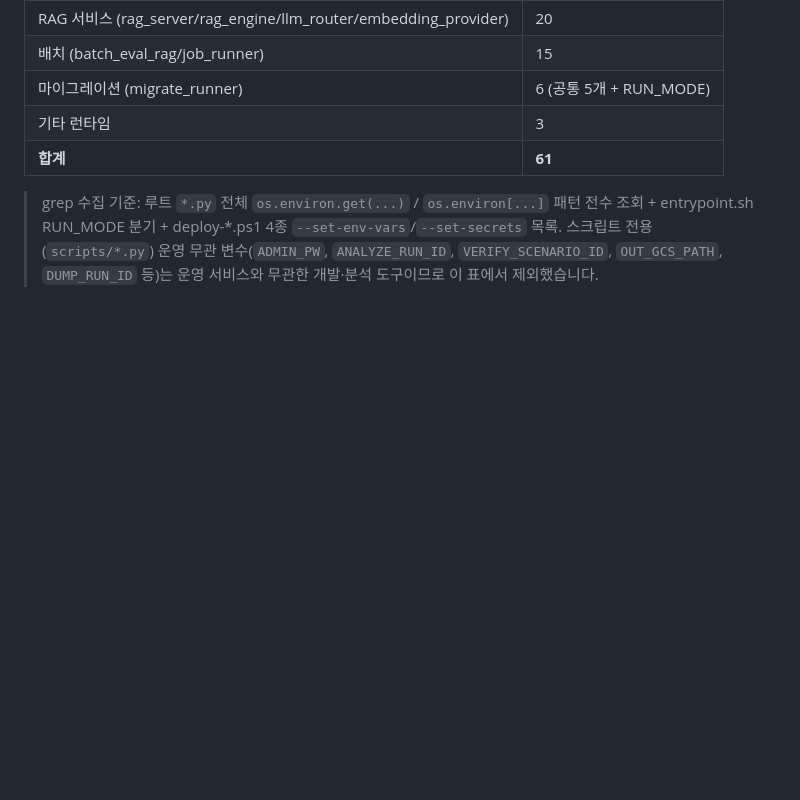
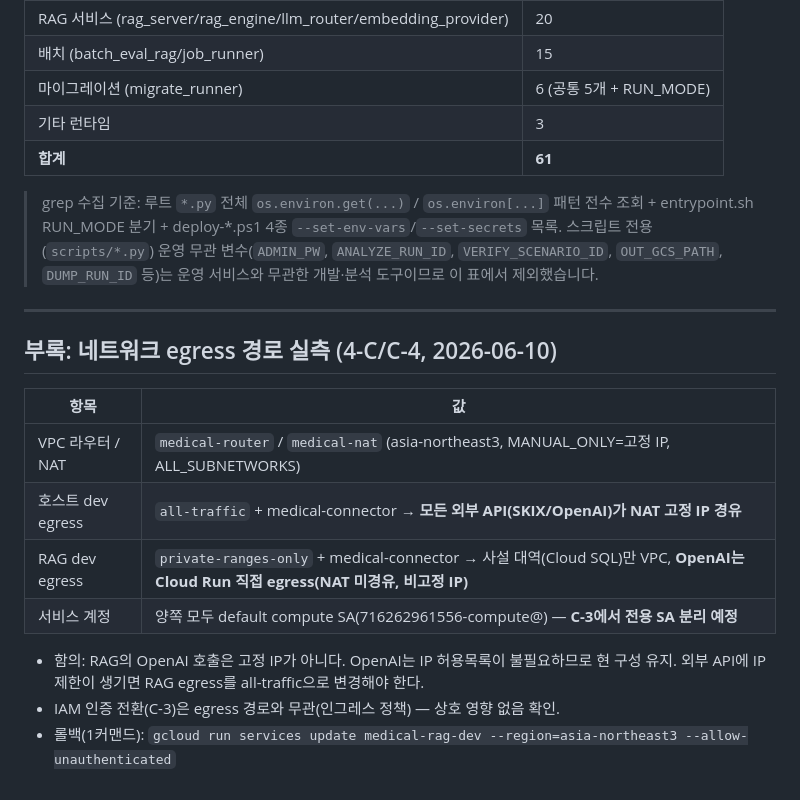
Before and after one commit to 32squared/medical-compliance-tester, a Markdown page: docs/env_reference.md, the part around the change. Drawn GitHub-style; blank space fills up the shorter version.

Commit message:
docs(ops): NAT/egress 경로 실측 부록 (4-C/C-4)
Co-Authored-By: Claude Opus 4.6 (1M context) <noreply@anthropic.com>

```diff
--- a/docs/env_reference.md
+++ b/docs/env_reference.md
@@ -155,3 +155,18 @@
 
 > grep 수집 기준: 루트 `*.py` 전체 `os.environ.get(...)` / `os.environ[...]` 패턴 전수 조회 + entrypoint.sh RUN_MODE 분기 + deploy-*.ps1 4종 `--set-env-vars`/`--set-secrets` 목록.
 > 스크립트 전용(`scripts/*.py`) 운영 무관 변수(`ADMIN_PW`, `ANALYZE_RUN_ID`, `VERIFY_SCENARIO_ID`, `OUT_GCS_PATH`, `DUMP_RUN_ID` 등)는 운영 서비스와 무관한 개발·분석 도구이므로 이 표에서 제외했습니다.
+
+---
+
+## 부록: 네트워크 egress 경로 실측 (4-C/C-4, 2026-06-10)
+
+| 항목 | 값 |
+|---|---|
+| VPC 라우터 / NAT | `medical-router` / `medical-nat` (asia-northeast3, MANUAL_ONLY=고정 IP, ALL_SUBNETWORKS) |
+| 호스트 dev egress | `all-traffic` + medical-connector → **모든 외부 API(SKIX/OpenAI)가 NAT 고정 IP 경유** |
+| RAG dev egress | `private-ranges-only` + medical-connector → 사설 대역(Cloud SQL)만 VPC, **OpenAI는 Cloud Run 직접 egress(NAT 미경유, 비고정 IP)** |
+| 서비스 계정 | 양쪽 모두 default compute SA(716262961556-compute@) — **C-3에서 전용 SA 분리 예정** |
+
+- 함의: RAG의 OpenAI 호출은 고정 IP가 아니다. OpenAI는 IP 허용목록이 불필요하므로 현 구성 유지. 외부 API에 IP 제한이 생기면 RAG egress를 all-traffic으로 변경해야 한다.
+- IAM 인증 전환(C-3)은 egress 경로와 무관(인그레스 정책) — 상호 영향 없음 확인.
+- 롤백(1커맨드): `gcloud run services update medical-rag-dev --region=asia-northeast3 --allow-unauthenticated`
```
